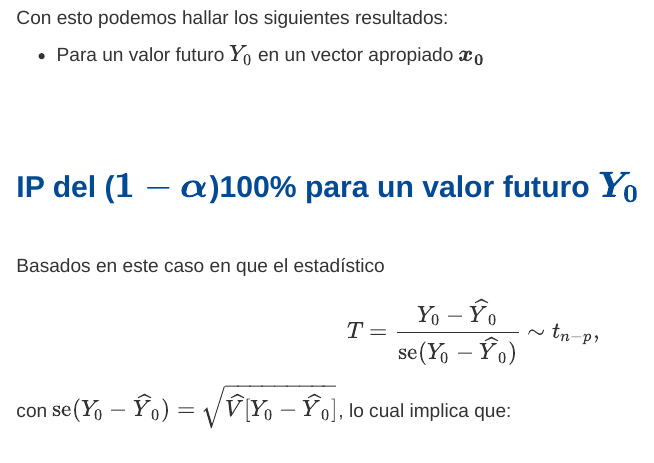
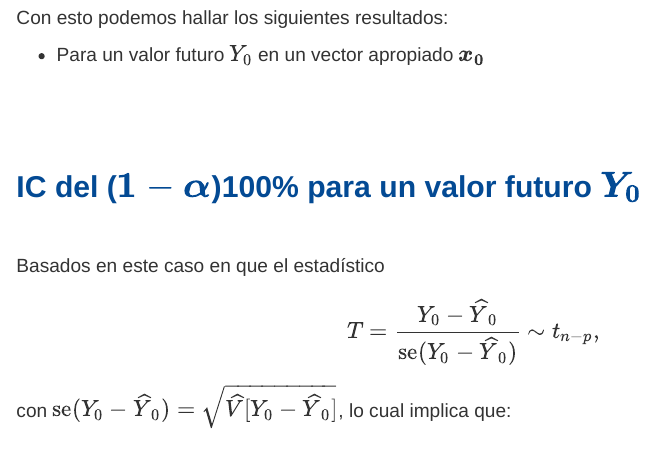
Before and after one commit to dgonxalex80/modelosEST2, an R Markdown document (recurso045.Rmd): the page in a window 1100 px wide, from 3580 px down. Rendered offline with R 4.5, knitr and Pandoc, with nearby package versions.

```diff
--- a/recurso045.Rmd
+++ b/recurso045.Rmd
@@ -137,7 +137,7 @@
 
 </br></br></br>
 
-## <span style="color:#034a94">**IP del ($\boldsymbol{1} - \boldsymbol{\alpha}$)100% para un valor futuro $\boldsymbol{Y_0}$**</span>
+## <span style="color:#034a94">**IC del ($\boldsymbol{1} - \boldsymbol{\alpha}$)100% para un valor futuro $\boldsymbol{Y_0}$**</span>
 
 </br>
 
```
Also changed, not shown: recurso081.Rmd (+1 -1 lines), 2 other files.
